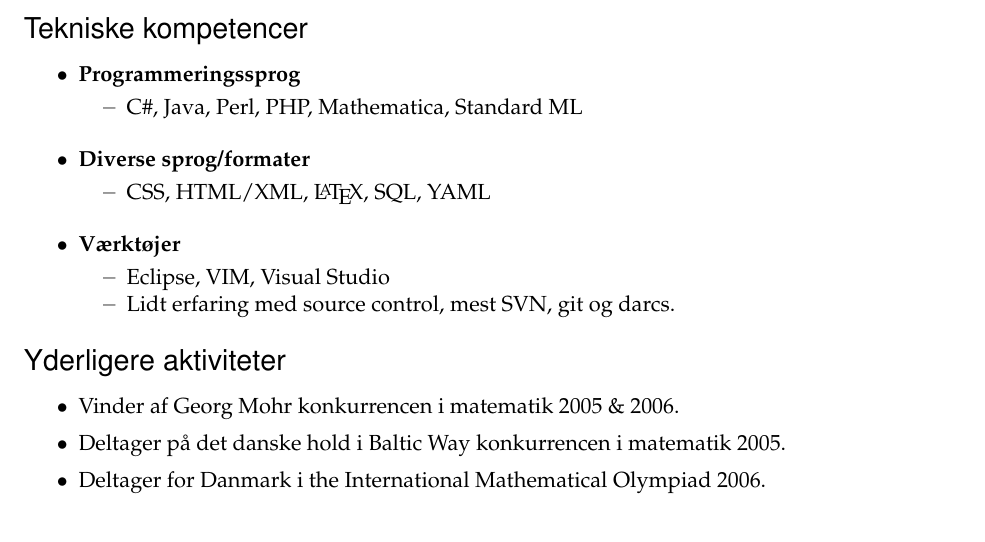
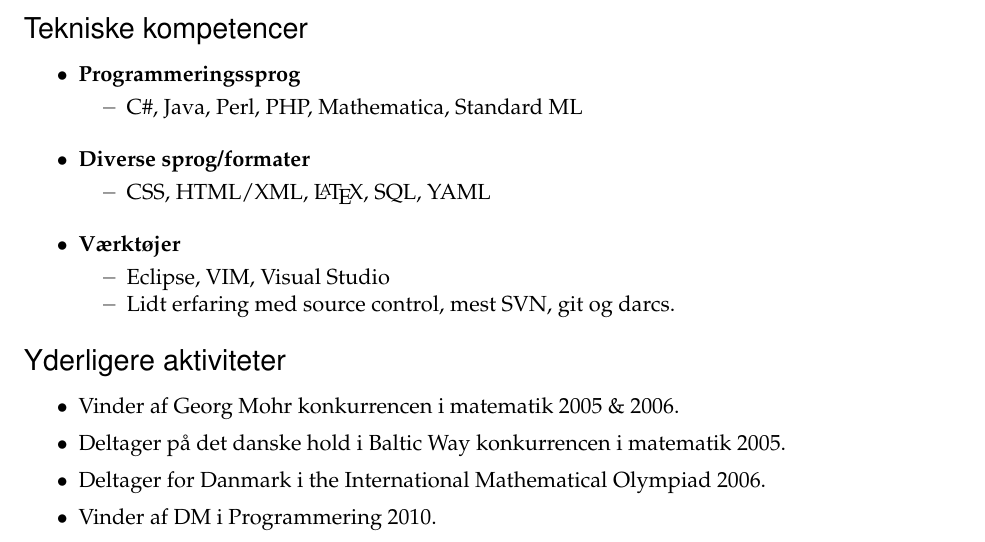
Before and after one commit to Eckankar/resume, a LaTeX CV (resume.tex): part of the page, cut so that both start at the same text. Compiled offline with pdfLaTeX.

Commit message:
Another achievement, woo!

```diff
--- a/resume.tex
+++ b/resume.tex
@@ -158,6 +158,8 @@
 
 	\resitem{Deltager for Danmark i the International Mathematical Olympiad 2006.}
 
+    \resitem{Vinder af DM i Programmering 2010.}
+
 \end{ressection}
 
 
```
